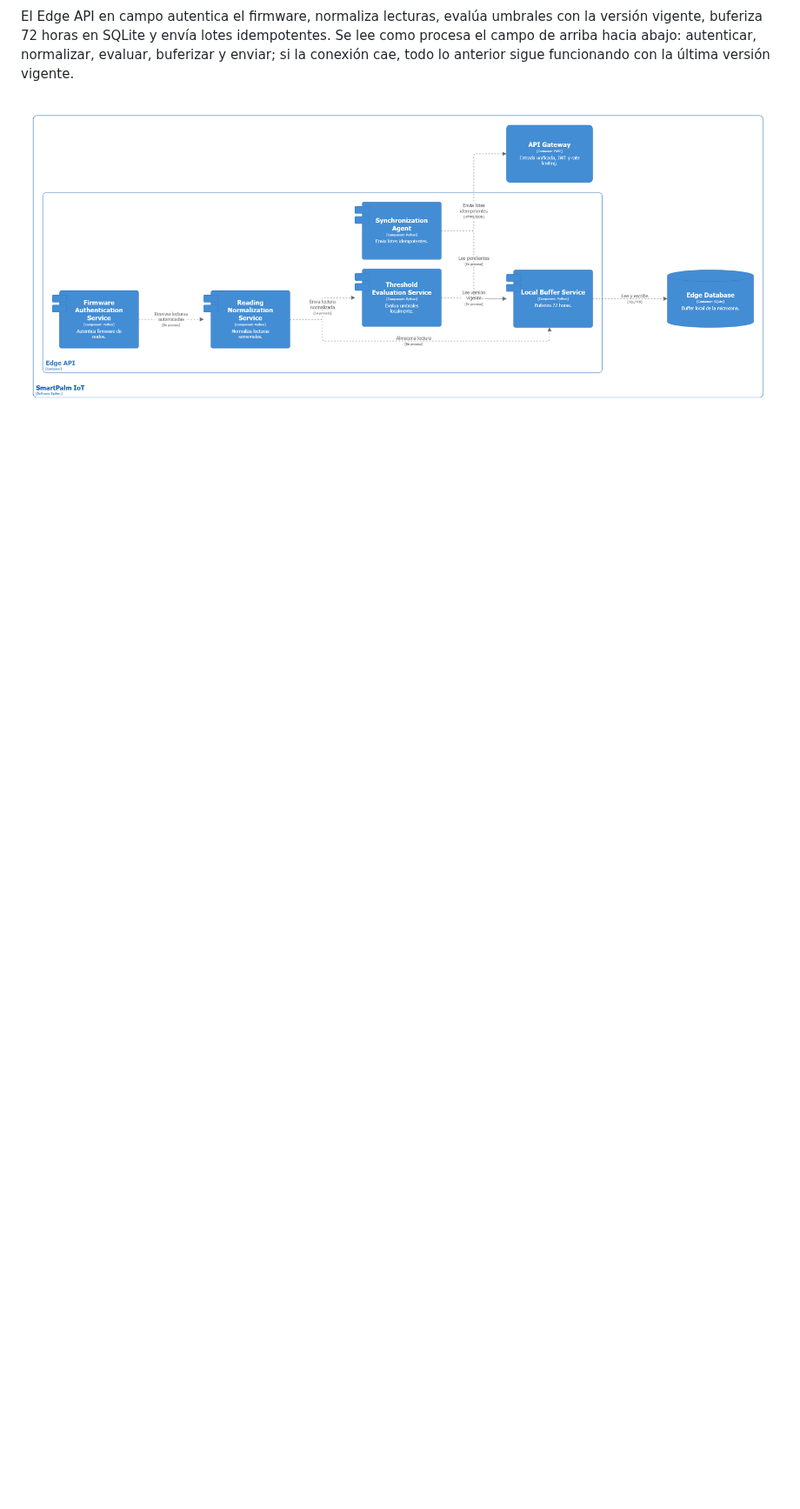
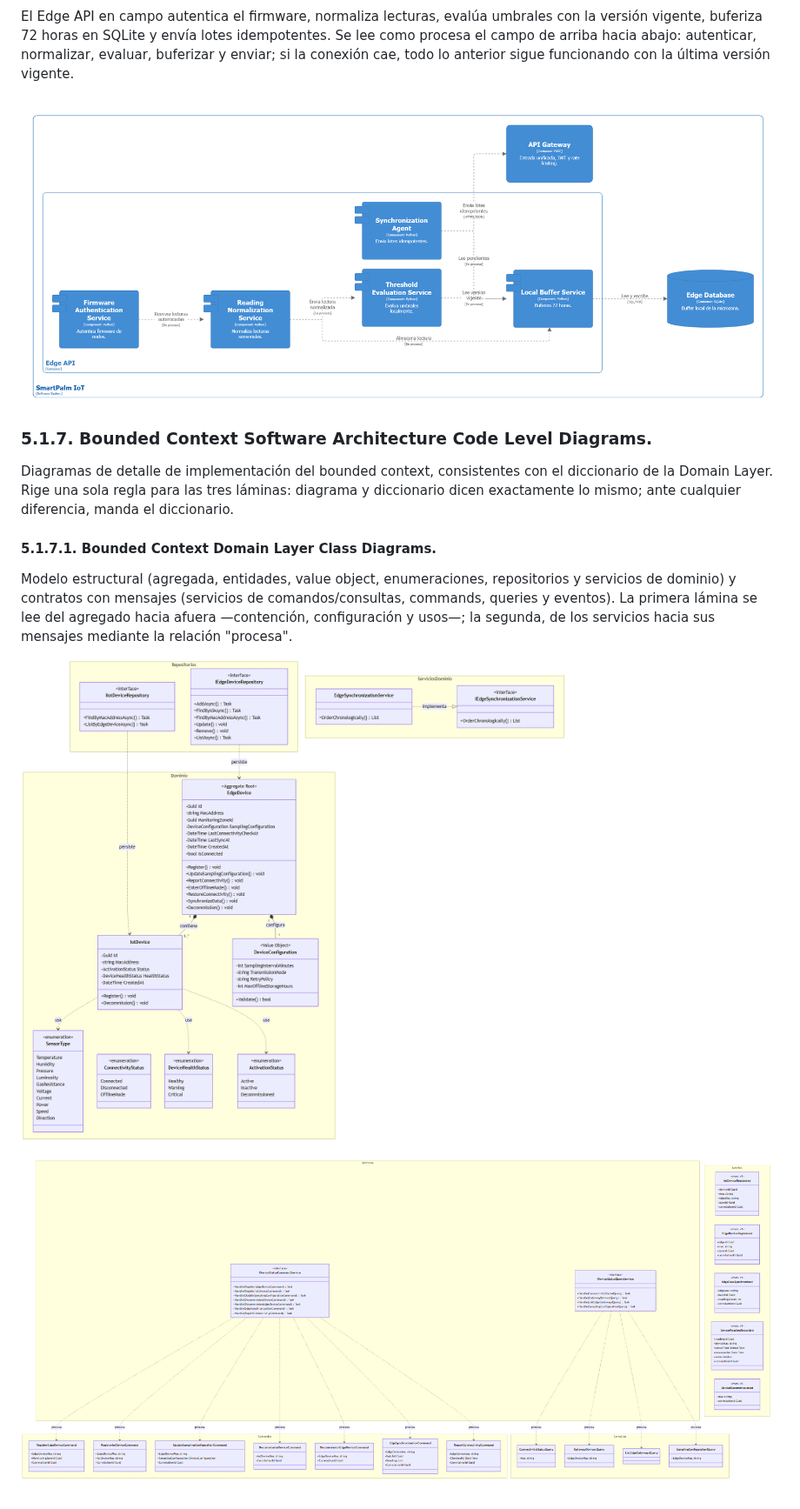
Before and after one commit to 1ASI0728-Equipo2-Arquitectura-Software/smartpalm-report, a Markdown page: 50-chapter-5-tactical-level-software-design/51-bounded-context-iot-device-management/51-1-bounded-context-iot-device-management.md, the part around the change. Shown at 87% size. GitHub-like rendering; pictures changed too: assets/chapter5/51-bounded-context-iot-device-management/51-domain-class-diagram.png (added), assets/chapter5/51-bounded-context-iot-device-management/51-domain-contracts-diagram.png (added); blank space fills up the shorter version.

Commit message:
docs(51): add BC-01 domain class diagrams

```diff
--- a/50-chapter-5-tactical-level-software-design/51-bounded-context-iot-device-management/51-1-bounded-context-iot-device-management.md
+++ b/50-chapter-5-tactical-level-software-design/51-bounded-context-iot-device-management/51-1-bounded-context-iot-device-management.md
@@ -508,3 +508,15 @@ La aplicación móvil opera en campo (registro rápido, estado, configuración,
 El Edge API en campo autentica el firmware, normaliza lecturas, evalúa umbrales con la versión vigente, buferiza 72 horas en SQLite y envía lotes idempotentes. Se lee como procesa el campo de arriba hacia abajo: autenticar, normalizar, evaluar, buferizar y enviar; si la conexión cae, todo lo anterior sigue funcionando con la última versión vigente.
 
 ![BC-01 edge (Component)](../../assets/chapter5/51-bounded-context-iot-device-management/51-component-edge.png)
+
+### 5.1.7. Bounded Context Software Architecture Code Level Diagrams.
+
+Diagramas de detalle de implementación del bounded context, consistentes con el diccionario de la Domain Layer. Rige una sola regla para las tres láminas: diagrama y diccionario dicen exactamente lo mismo; ante cualquier diferencia, manda el diccionario.
+
+#### 5.1.7.1. Bounded Context Domain Layer Class Diagrams.
+
+Modelo estructural (agregada, entidades, value object, enumeraciones, repositorios y servicios de dominio) y contratos con mensajes (servicios de comandos/consultas, commands, queries y eventos). La primera lámina se lee del agregado hacia afuera —contención, configuración y usos—; la segunda, de los servicios hacia sus mensajes mediante la relación "procesa".
+
+![BC-01 clases de dominio - modelo (UML)](../../assets/chapter5/51-bounded-context-iot-device-management/51-domain-class-diagram.png)
+
+![BC-01 clases de dominio - contratos y mensajes (UML)](../../assets/chapter5/51-bounded-context-iot-device-management/51-domain-contracts-diagram.png)
```
